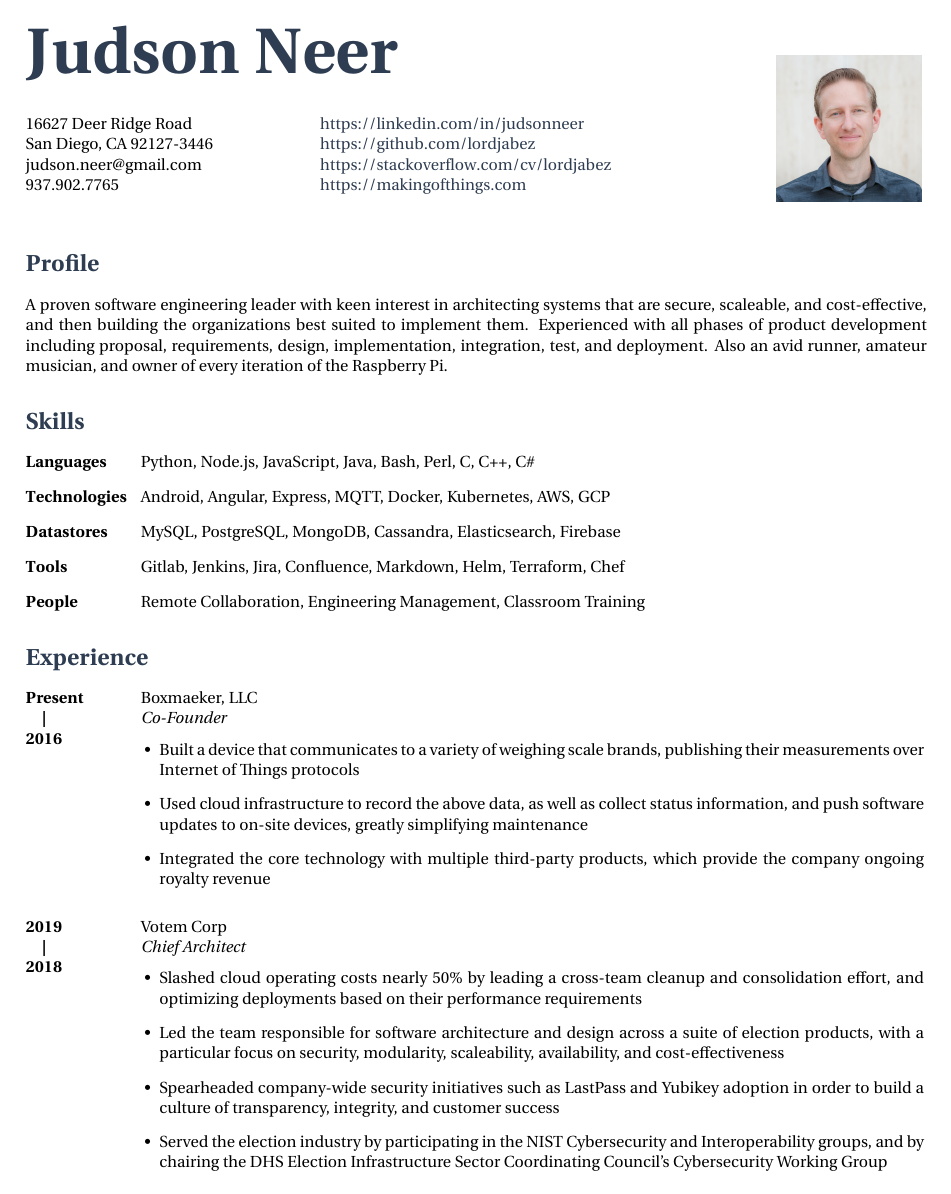
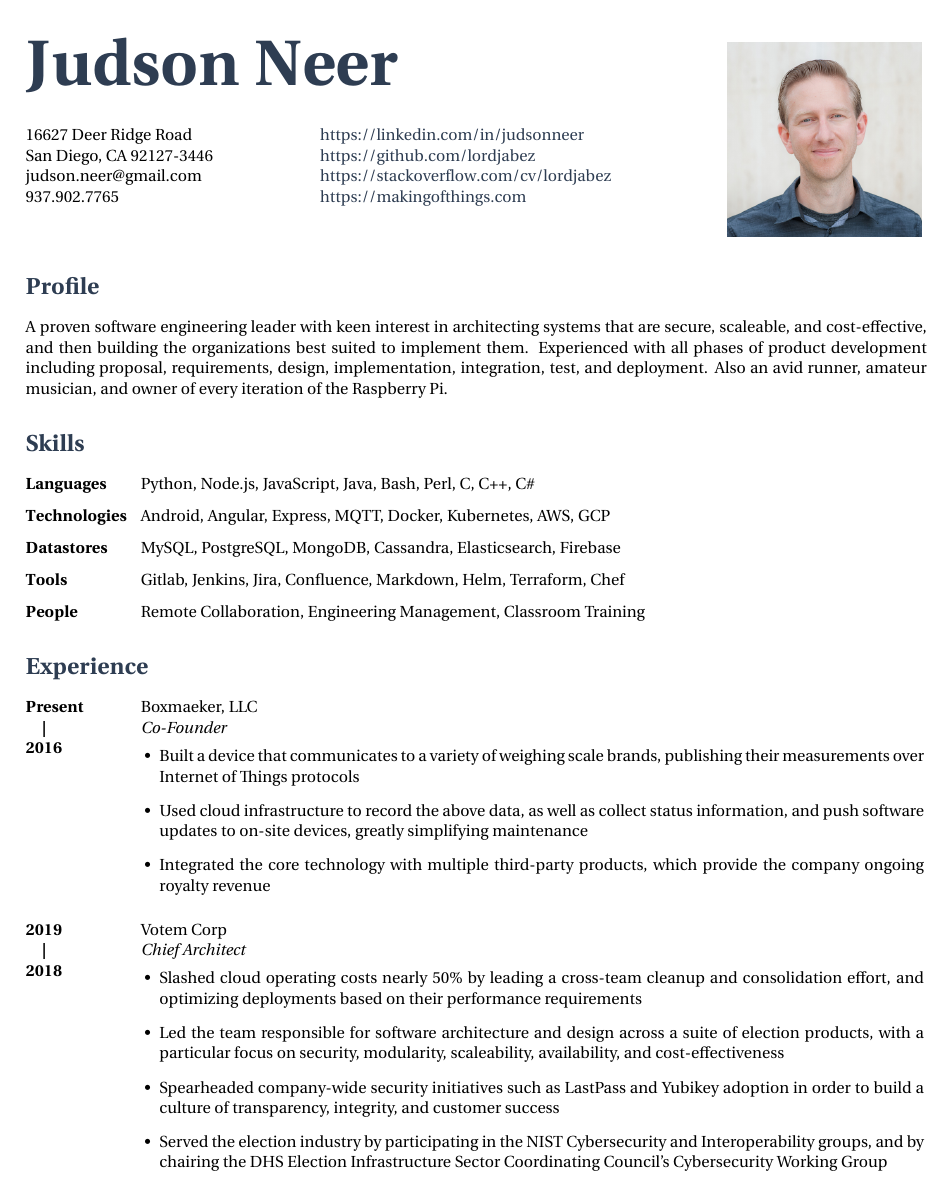
Before and after one commit to lordjabez/resume, a LaTeX CV (resume.tex, which reads setup.tex): page 1 of 2. Compiled offline with XeLaTeX.

```diff
--- a/setup.tex
+++ b/setup.tex
@@ -71,7 +71,7 @@
   }
   \parbox{0.24\textwidth} {
     \begin{flushright}
-      \includegraphics[height=30mm]{headshot}
+      \includegraphics[height=40mm]{headshot}
     \end{flushright}
   }
   \vspace{-1mm}
```
Also changed, not shown: images/headshot.jpg.
